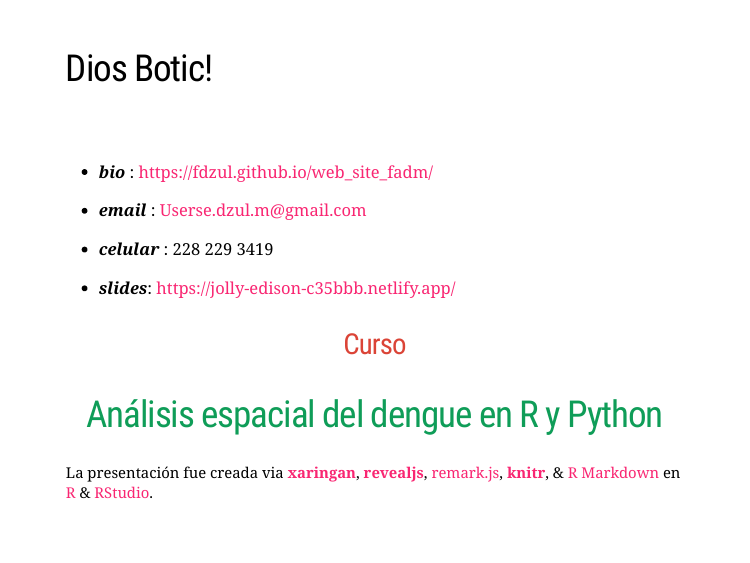
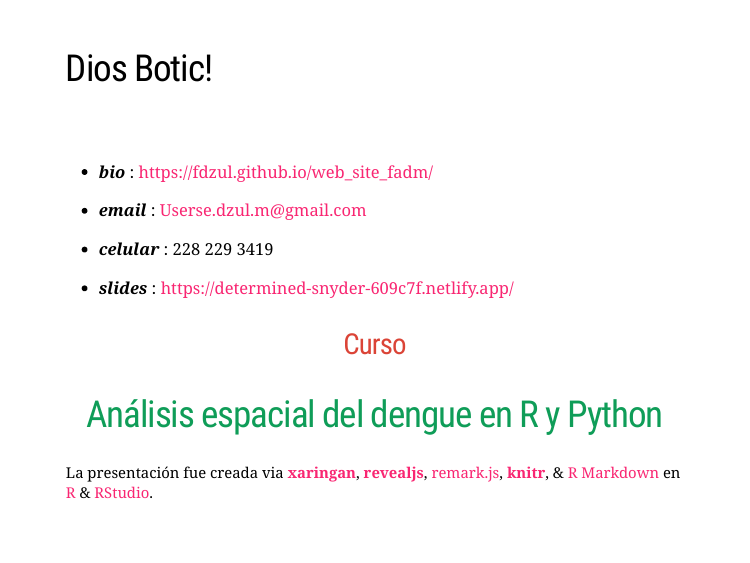
Before and after one commit to fdzul/pozarica_hotspots_intervencion, an R Markdown document (index.Rmd): page 14 of 14. Rendered offline with R 4.5, knitr and Pandoc, with nearby package versions; the slides are laid out offline by our stand-in for remark.js, each with all of its steps uncovered, in fonts that may differ from those the slides ask for, and without slide numbers, shadows or browser add-ons; some code elsewhere in the file could not run offline; a font, style sheet, LaTeX package, included part or bibliography that could not be used is replaced or left out.

Commit message:
This commit update the talk

```diff
--- a/index.Rmd
+++ b/index.Rmd
@@ -162,7 +162,7 @@ class: center
 
 - ***celular***     :     228 229 3419
 
-- ***slides***:     https://jolly-edison-c35bbb.netlify.app/
+- ***slides***      :     https://determined-snyder-609c7f.netlify.app/
 
 
 <h3 style="text-align:center; color:#DB4437">Curso</h3>
```
Also changed, not shown: index.html.
